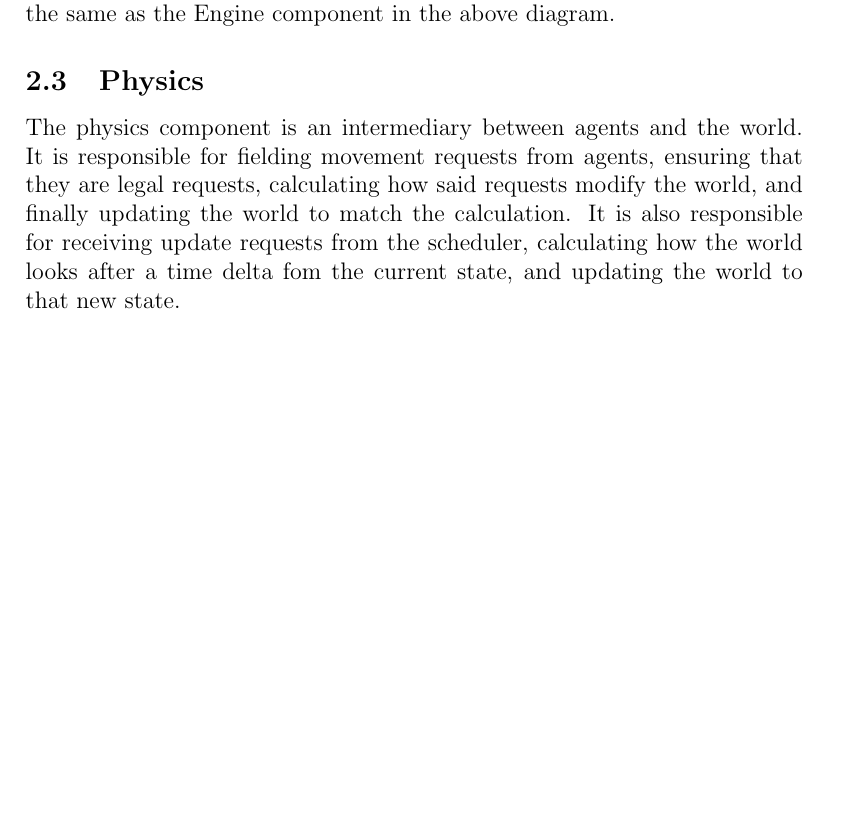
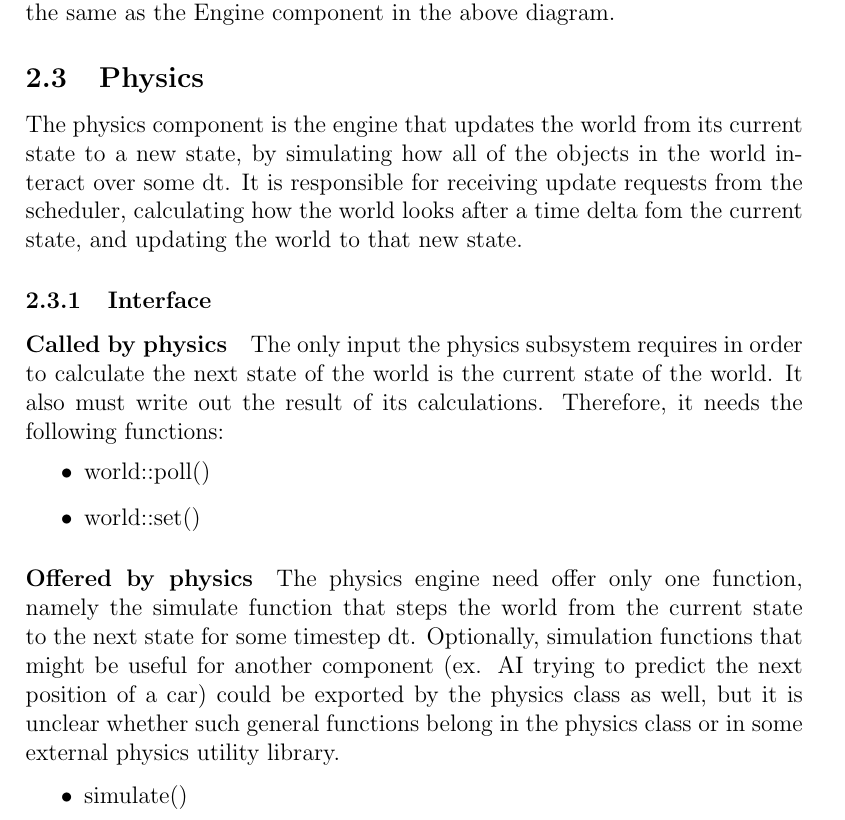
Before and after one commit to jordanlewis/z-fight-club, a LaTeX paper (doc/design.tex): part of page 2 of 4 before the commit and part of page 2 of 5 after it, cut so that both start at the same text, the shorter picture padded with empty space. Compiled offline with pdfLaTeX.

Commit message:
Add first approximation at physics interface

```diff
--- a/doc/design.tex
+++ b/doc/design.tex
@@ -31,13 +31,32 @@ position/velocity/orientation vectors, lighting information, camera information,
 and score variables if we end up having those. This component along with physics
 could possibly be the same as the Engine component in the above diagram.
 \subsection{Physics}
-The physics component is an intermediary between agents and the world. It is
-responsible for fielding movement requests from agents, ensuring that they are
-legal requests, calculating how said requests modify the world, and finally
-updating the world to match the calculation. It is also responsible for
-receiving update requests from the scheduler, calculating how the world looks
-after a time delta fom the current state, and updating the world to that new
-state.
+The physics component is the engine that updates the world from its current
+state to a new state, by simulating how all of the objects in the world
+interact over some dt. It is responsible for receiving update requests from the
+scheduler, calculating how the world looks after a time delta fom the current
+state, and updating the world to that new state.
+\subsubsection{Interface}
+\paragraph{Called by physics}
+The only input the physics subsystem requires in order to calculate the next
+state of the world is the current state of the world. It also must write out
+the result of its calculations. Therefore, it needs the following functions:
+\begin{itemize}
+\item world::poll()
+\item world::set()
+\end{itemize}
+\paragraph{Offered by physics}
+The physics engine need offer only one function, namely the simulate function
+that steps the world from the current state to the next state for some timestep
+dt. Optionally, simulation functions that might be useful for another component
+(ex. AI trying to predict the next position of a car) could be exported by
+the physics class as well, but it is unclear whether such general functions
+belong in the physics class or in some external physics utility library.
+
+\begin{itemize}
+\item simulate()
+\end{itemize}
+
 \subsection{Agent}
 Agents are the in-game entities corresponding to car drivers. They come in
 two or three categories: AI agents, human agents, and possibly network agents.
```
